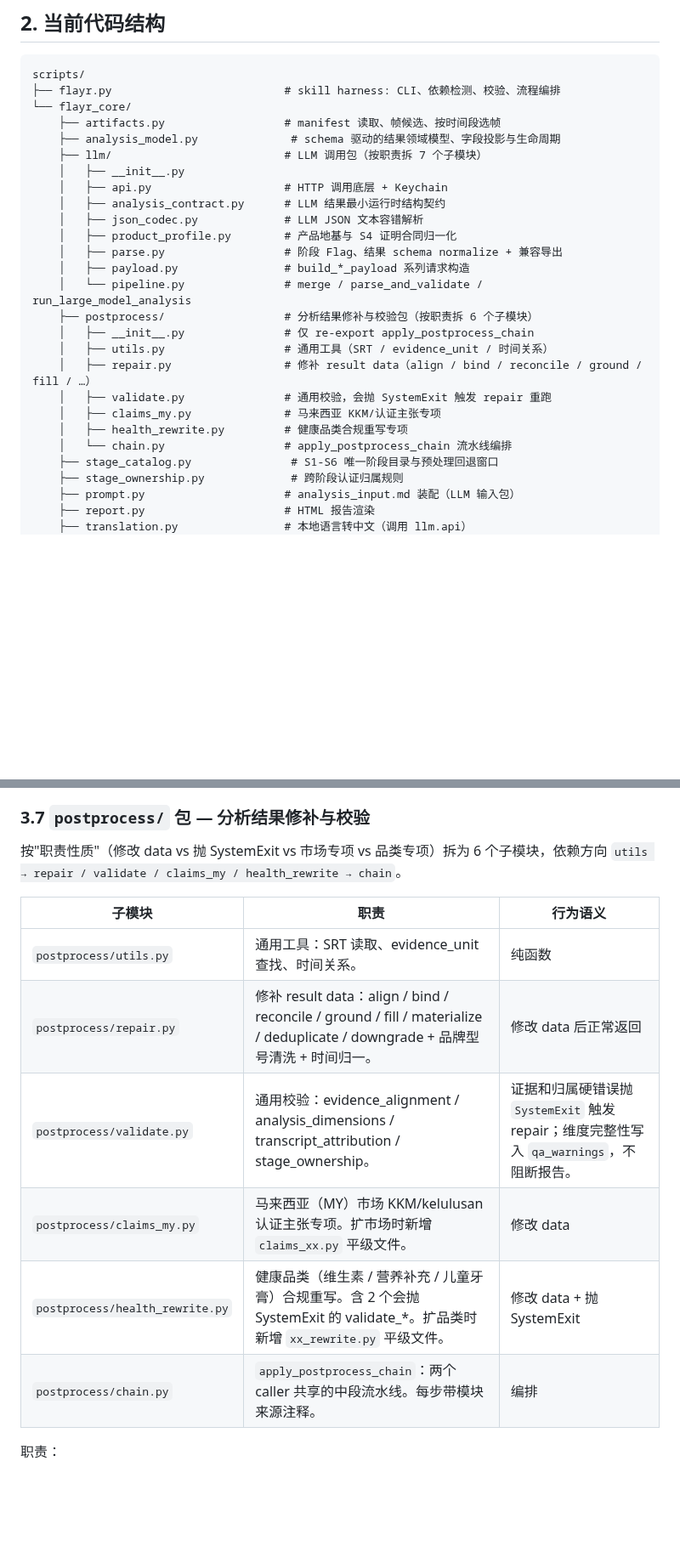
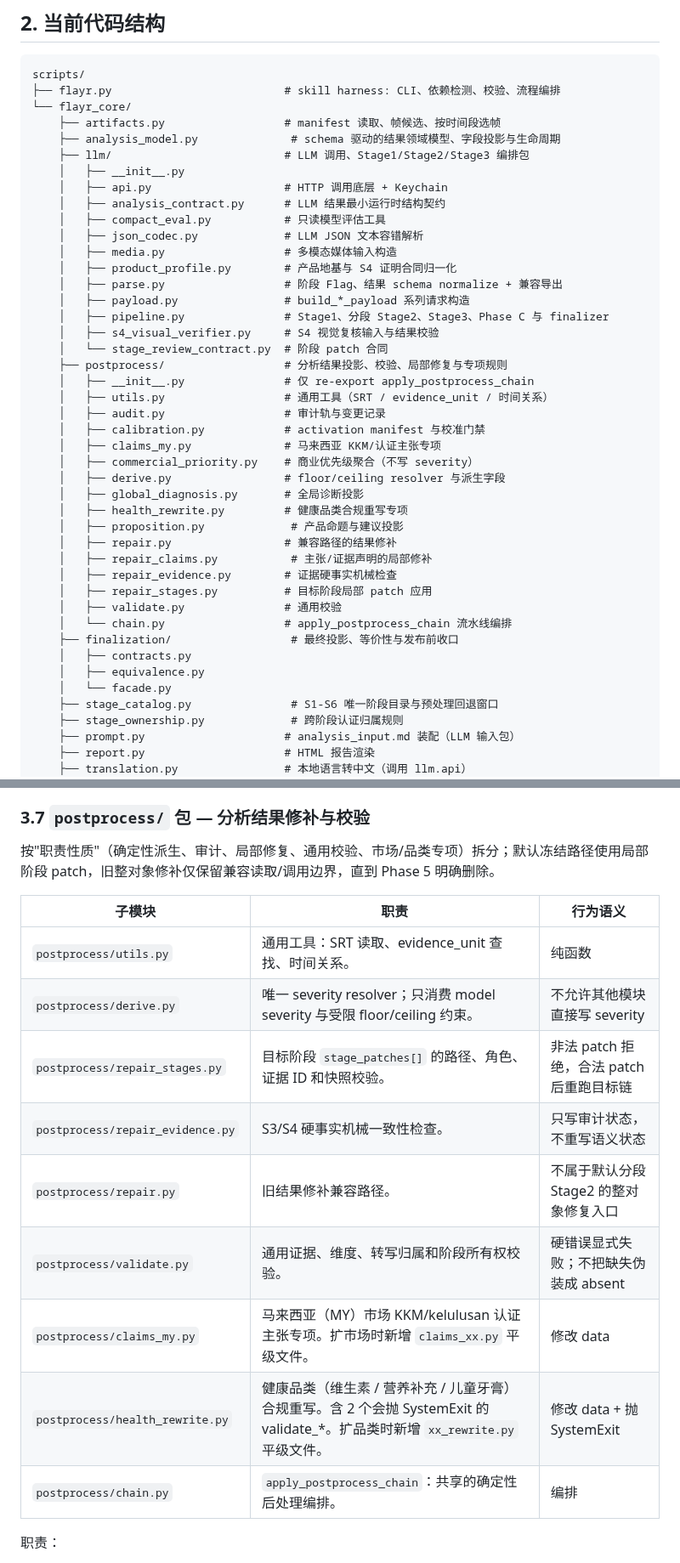
Before and after one commit to bobwongagi-code/Flayr, a Markdown page: ARCHITECTURE.md, 2 parts joined by grey strips. Shown at 85% size. Drawn GitHub-style; blank space fills up the shorter version.

Commit message:
docs: freeze evidence-first analysis plan

```diff
--- a/ARCHITECTURE.md
+++ b/ARCHITECTURE.md
@@ -255,23 +255,40 @@ scripts/
 └── flayr_core/
     ├── artifacts.py                  # manifest 读取、帧候选、按时间段选帧
     ├── analysis_model.py              # schema 驱动的结果领域模型、字段投影与生命周期
-    ├── llm/                          # LLM 调用包（按职责拆 7 个子模块）
+    ├── llm/                          # LLM 调用、Stage1/Stage2/Stage3 编排包
     │   ├── __init__.py
     │   ├── api.py                    # HTTP 调用底层 + Keychain
     │   ├── analysis_contract.py      # LLM 结果最小运行时结构契约
+    │   ├── compact_eval.py           # 只读模型评估工具
     │   ├── json_codec.py             # LLM JSON 文本容错解析
+    │   ├── media.py                  # 多模态媒体输入构造
     │   ├── product_profile.py        # 产品地基与 S4 证明合同归一化
     │   ├── parse.py                  # 阶段 Flag、结果 schema normalize + 兼容导出
     │   ├── payload.py                # build_*_payload 系列请求构造
-    │   └── pipeline.py               # merge / parse_and_validate / run_large_model_analysis
-    ├── postprocess/                  # 分析结果修补与校验包（按职责拆 6 个子模块）
+    │   ├── pipeline.py               # Stage1、分段 Stage2、Stage3、Phase C 与 finalizer
+    │   ├── s4_visual_verifier.py     # S4 视觉复核输入与结果校验
+    │   └── stage_review_contract.py  # 阶段 patch 合同
+    ├── postprocess/                  # 分析结果投影、校验、局部修复与专项规则
     │   ├── __init__.py               # 仅 re-export apply_postprocess_chain
     │   ├── utils.py                  # 通用工具（SRT / evidence_unit / 时间关系）
-    │   ├── repair.py                 # 修补 result data（align / bind / reconcile / ground / fill / …）
-    │   ├── validate.py               # 通用校验，会抛 SystemExit 触发 repair 重跑
+    │   ├── audit.py                  # 审计轨与变更记录
+    │   ├── calibration.py            # activation manifest 与校准门禁
     │   ├── claims_my.py              # 马来西亚 KKM/认证主张专项
+    │   ├── commercial_priority.py    # 商业优先级聚合（不写 severity）
+    │   ├── derive.py                 # floor/ceiling resolver 与派生字段
+    │   ├── global_diagnosis.py       # 全局诊断投影
     │   ├── health_rewrite.py         # 健康品类合规重写专项
+    │   ├── proposition.py             # 产品命题与建议投影
+    │   ├── repair.py                 # 兼容路径的结果修补
+    │   ├── repair_claims.py           # 主张/证据声明的局部修补
+    │   ├── repair_evidence.py        # 证据硬事实机械检查
+    │   ├── repair_stages.py          # 目标阶段局部 patch 应用
+    │   ├── validate.py               # 通用校验
     │   └── chain.py                  # apply_postprocess_chain 流水线编排
+    ├── finalization/                  # 最终投影、等价性与发布前收口
+    │   ├── contracts.py
+    │   ├── equivalence.py
+    │   └── facade.py
     ├── stage_catalog.py               # S1-S6 唯一阶段目录与预处理回退窗口
     ├── stage_ownership.py             # 跨阶段认证归属规则
     ├── prompt.py                     # analysis_input.md 装配（LLM 输入包）
@@ -462,16 +481,19 @@ ffmpeg 不可用时阶段一降级为关键帧。通过能力验证、可直接
 
 ### 3.7 `postprocess/` 包 — 分析结果修补与校验
 
-按"职责性质"（修改 data vs 抛 SystemExit vs 市场专项 vs 品类专项）拆为 6 个子模块，依赖方向 `utils → repair / validate / claims_my / health_rewrite → chain`。
+按"职责性质"（确定性派生、审计、局部修复、通用校验、市场/品类专项）拆分；默认冻结路径使用局部阶段 patch，旧整对象修补仅保留兼容读取/调用边界，直到 Phase 5 明确删除。
 
 | 子模块 | 职责 | 行为语义 |
 |------|------|--------|
 | `postprocess/utils.py` | 通用工具：SRT 读取、evidence_unit 查找、时间关系。 | 纯函数 |
-| `postprocess/repair.py` | 修补 result data：align / bind / reconcile / ground / fill / materialize / deduplicate / downgrade + 品牌型号清洗 + 时间归一。 | 修改 data 后正常返回 |
-| `postprocess/validate.py` | 通用校验：evidence_alignment / analysis_dimensions / transcript_attribution / stage_ownership。 | 证据和归属硬错误抛 `SystemExit` 触发 repair；维度完整性写入 `qa_warnings`，不阻断报告。 |
+| `postprocess/derive.py` | 唯一 severity resolver；只消费 model severity 与受限 floor/ceiling 约束。 | 不允许其他模块直接写 severity |
+| `postprocess/repair_stages.py` | 目标阶段 `stage_patches[]` 的路径、角色、证据 ID 和快照校验。 | 非法 patch 拒绝，合法 patch 后重跑目标链 |
+| `postprocess/repair_evidence.py` | S3/S4 硬事实机械一致性检查。 | 只写审计状态，不重写语义状态 |
+| `postprocess/repair.py` | 旧结果修补兼容路径。 | 不属于默认分段 Stage2 的整对象修复入口 |
+| `postprocess/validate.py` | 通用证据、维度、转写归属和阶段所有权校验。 | 硬错误显式失败；不把缺失伪装成 absent |
 | `postprocess/claims_my.py` | 马来西亚（MY）市场 KKM/kelulusan 认证主张专项。扩市场时新增 `claims_xx.py` 平级文件。 | 修改 data |
 | `postprocess/health_rewrite.py` | 健康品类（维生素 / 营养补充 / 儿童牙膏）合规重写。含 2 个会抛 SystemExit 的 validate_*。扩品类时新增 `xx_rewrite.py` 平级文件。 | 修改 data + 抛 SystemExit |
-| `postprocess/chain.py` | `apply_postprocess_chain`：两个 caller 共享的中段流水线。每步带模块来源注释。 | 编排 |
+| `postprocess/chain.py` | `apply_postprocess_chain`：共享的确定性后处理编排。 | 编排 |
 
 职责：
 
```
Also changed, not shown: other parts of ARCHITECTURE.md (+27 -22 lines), references/ADR007.md (+14 -0 lines).
